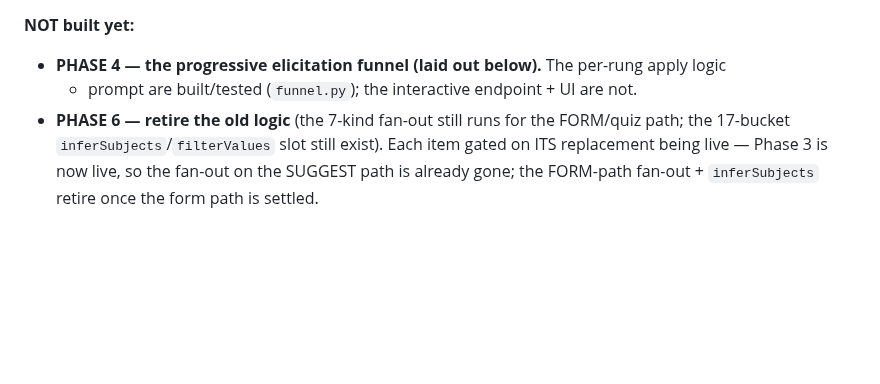
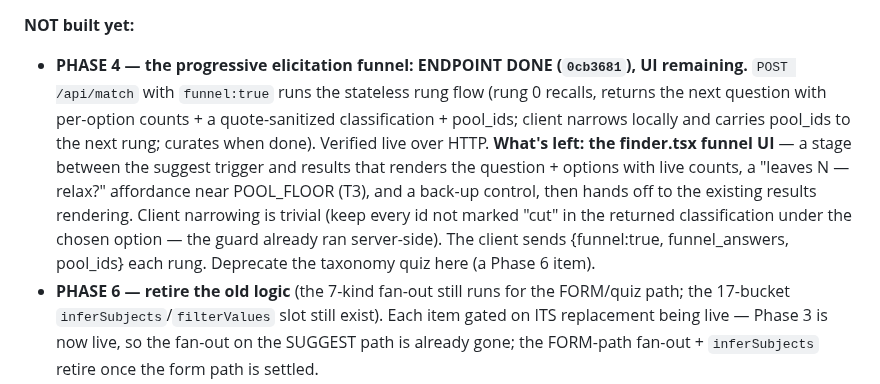
Before and after one commit to bluefeather78/wingman, a Markdown page: HANDOFF.md, the part around the change. GitHub-like rendering; blank space fills up the shorter version.

Commit message:
HANDOFF: Phase 4 endpoint done + verified; only the funnel UI remains
Co-Authored-By: Claude Opus 4.8 <noreply@anthropic.com>

```diff
--- a/HANDOFF.md
+++ b/HANDOFF.md
@@ -54,8 +54,17 @@ activation hook yet). `python matching_eval.py --run` grades eligibility (watch
 The frontend change shows on Metro (`:8081`), NOT on `:8000` (which serves the prebuilt bundle).
 
 **NOT built yet:**
-- **PHASE 4 — the progressive elicitation funnel (laid out below).** The per-rung apply logic
-  + prompt are built/tested (`funnel.py`); the interactive endpoint + UI are not.
+- **PHASE 4 — the progressive elicitation funnel: ENDPOINT DONE (`0cb3681`), UI remaining.**
+  `POST /api/match` with `funnel:true` runs the stateless rung flow (rung 0 recalls, returns
+  the next question with per-option counts + a quote-sanitized classification + pool_ids;
+  client narrows locally and carries pool_ids to the next rung; curates when done). Verified
+  live over HTTP. **What's left: the finder.tsx funnel UI** — a stage between the suggest
+  trigger and results that renders the question + options with live counts, a "leaves N —
+  relax?" affordance near POOL_FLOOR (T3), and a back-up control, then hands off to the
+  existing results rendering. Client narrowing is trivial (keep every id not marked "cut" in
+  the returned classification under the chosen option — the guard already ran server-side).
+  The client sends {funnel:true, funnel_answers, pool_ids} each rung. Deprecate the taxonomy
+  quiz here (a Phase 6 item).
 - **PHASE 6 — retire the old logic** (the 7-kind fan-out still runs for the FORM/quiz path;
   the 17-bucket `inferSubjects`/`filterValues` slot still exist). Each item gated on ITS
   replacement being live — Phase 3 is now live, so the fan-out on the SUGGEST path is already
```
